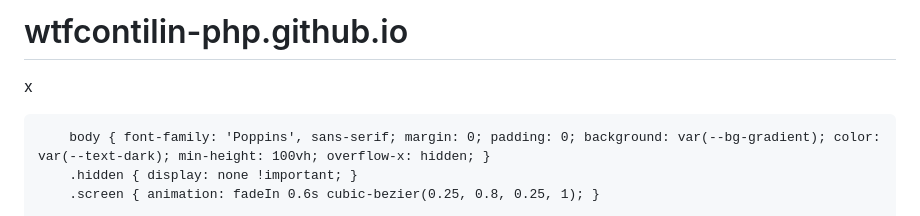
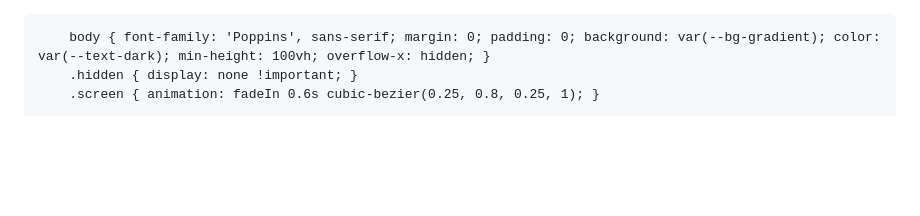
Before and after one commit to wtfcontilin-php/wtfcontilin-php.github.io, a Markdown page: README.md, the part around the change. Drawn GitHub-style; blank space fills up the shorter version.

Commit message:
Fix DOCTYPE declaration in README.md

```diff
--- a/README.md
+++ b/README.md
@@ -1,5 +1,4 @@
-# wtfcontilin-php.github.io
-x<!DOCTYPE html>
+<!DOCTYPE html>
 <html lang="es">
 <head>
     <meta charset="UTF-8">
```
